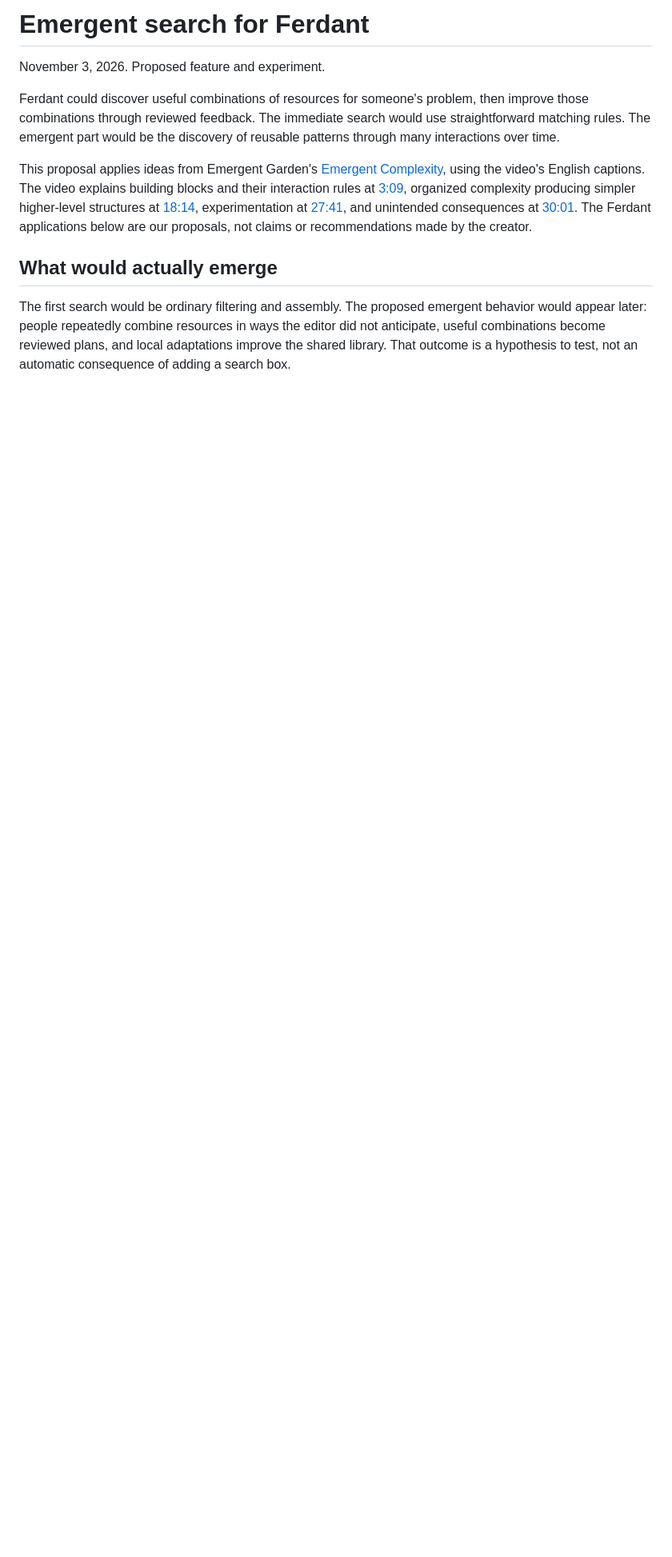
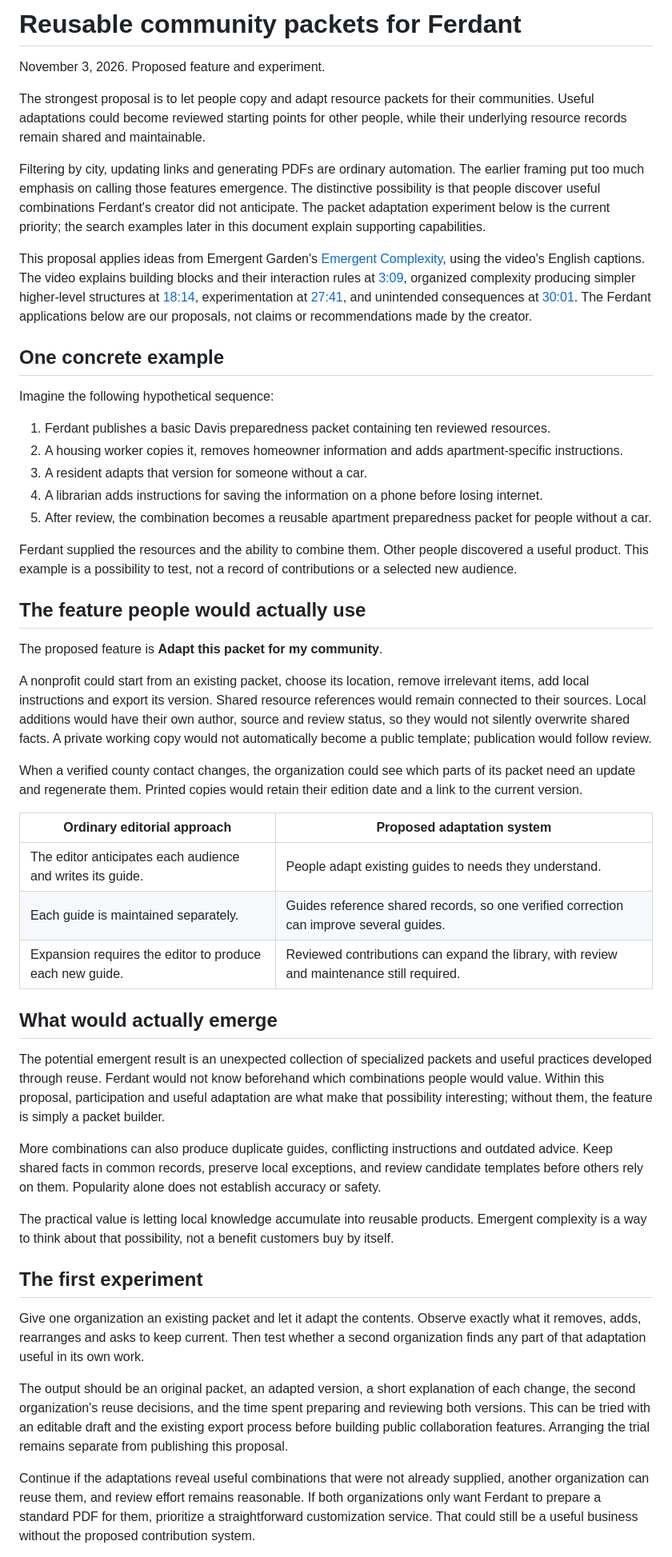
Before and after one commit to tienonic/ferdant, a Markdown page: docs/emergent-search-20261103.md, the part around one of its changes. Shown at 80% size. GitHub-like rendering; blank space fills up the shorter version.

Commit message:
Clarify reusable community packets and adaptation experiment

```diff
--- a/docs/emergent-search-20261103.md
+++ b/docs/emergent-search-20261103.md
@@ -1,11 +1,52 @@
-# Emergent search for Ferdant
+# Reusable community packets for Ferdant
 
 November 3, 2026. Proposed feature and experiment.
 
-Ferdant could discover useful combinations of resources for someone's problem, then improve those combinations through reviewed feedback. The immediate search would use straightforward matching rules. The emergent part would be the discovery of reusable patterns through many interactions over time.
+The strongest proposal is to let people copy and adapt resource packets for their communities. Useful adaptations could become reviewed starting points for other people, while their underlying resource records remain shared and maintainable.
+
+Filtering by city, updating links and generating PDFs are ordinary automation. The earlier framing put too much emphasis on calling those features emergence. The distinctive possibility is that people discover useful combinations Ferdant's creator did not anticipate. The packet adaptation experiment below is the current priority; the search examples later in this document explain supporting capabilities.
 
 This proposal applies ideas from Emergent Garden's [Emergent Complexity](https://www.youtube.com/watch?v=0HqUYpGQIfs), using the video's English captions. The video explains building blocks and their interaction rules at [3:09](https://www.youtube.com/watch?v=0HqUYpGQIfs&t=189), organized complexity producing simpler higher-level structures at [18:14](https://www.youtube.com/watch?v=0HqUYpGQIfs&t=1094), experimentation at [27:41](https://www.youtube.com/watch?v=0HqUYpGQIfs&t=1661), and unintended consequences at [30:01](https://www.youtube.com/watch?v=0HqUYpGQIfs&t=1801). The Ferdant applications below are our proposals, not claims or recommendations made by the creator.
 
+## One concrete example
+
+Imagine the following hypothetical sequence:
+
+1. Ferdant publishes a basic Davis preparedness packet containing ten reviewed resources.
+2. A housing worker copies it, removes homeowner information and adds apartment-specific instructions.
+3. A resident adapts that version for someone without a car.
+4. A librarian adds instructions for saving the information on a phone before losing internet.
+5. After review, the combination becomes a reusable apartment preparedness packet for people without a car.
+
+Ferdant supplied the resources and the ability to combine them. Other people discovered a useful product. This example is a possibility to test, not a record of contributions or a selected new audience.
+
+## The feature people would actually use
+
+The proposed feature is **Adapt this packet for my community**.
+
+A nonprofit could start from an existing packet, choose its location, remove irrelevant items, add local instructions and export its version. Shared resource references would remain connected to their sources. Local additions would have their own author, source and review status, so they would not silently overwrite shared facts. A private working copy would not automatically become a public template; publication would follow review.
+
+When a verified county contact changes, the organization could see which parts of its packet need an update and regenerate them. Printed copies would retain their edition date and a link to the current version.
+
+| Ordinary editorial approach | Proposed adaptation system |
+| --- | --- |
+| The editor anticipates each audience and writes its guide. | People adapt existing guides to needs they understand. |
+| Each guide is maintained separately. | Guides reference shared records, so one verified correction can improve several guides. |
+| Expansion requires the editor to produce each new guide. | Reviewed contributions can expand the library, with review and maintenance still required. |
+
 ## What would actually emerge
 
-The first search would be ordinary filtering and assembly. The proposed emergent behavior would appear later: people repeatedly combine resources in ways the editor did not anticipate, useful combinations become reviewed plans, and local adaptations improve the shared library. That outcome is a hypothesis to test, not an automatic consequence of adding a search box.
+The potential emergent result is an unexpected collection of specialized packets and useful practices developed through reuse. Ferdant would not know beforehand which combinations people would value. Within this proposal, participation and useful adaptation are what make that possibility interesting; without them, the feature is simply a packet builder.
+
+More combinations can also produce duplicate guides, conflicting instructions and outdated advice. Keep shared facts in common records, preserve local exceptions, and review candidate templates before others rely on them. Popularity alone does not establish accuracy or safety.
+
+The practical value is letting local knowledge accumulate into reusable products. Emergent complexity is a way to think about that possibility, not a benefit customers buy by itself.
+
+## The first experiment
+
+Give one organization an existing packet and let it adapt the contents. Observe exactly what it removes, adds, rearranges and asks to keep current. Then test whether a second organization finds any part of that adaptation useful in its own work.
+
+The output should be an original packet, an adapted version, a short explanation of each change, the second organization's reuse decisions, and the time spent preparing and reviewing both versions. This can be tried with an editable draft and the existing export process before building public collaboration features. Arranging the trial remains separate from publishing this proposal.
+
+Continue if the adaptations reveal useful combinations that were not already supplied, another organization can reuse them, and review effort remains reasonable. If both organizations only want Ferdant to prepare a standard PDF for them, prioritize a straightforward customization service. That could still be a useful business without the proposed contribution system.
+
```
Also changed, not shown: other parts of docs/emergent-search-20261103.md (+5 -2 lines).
